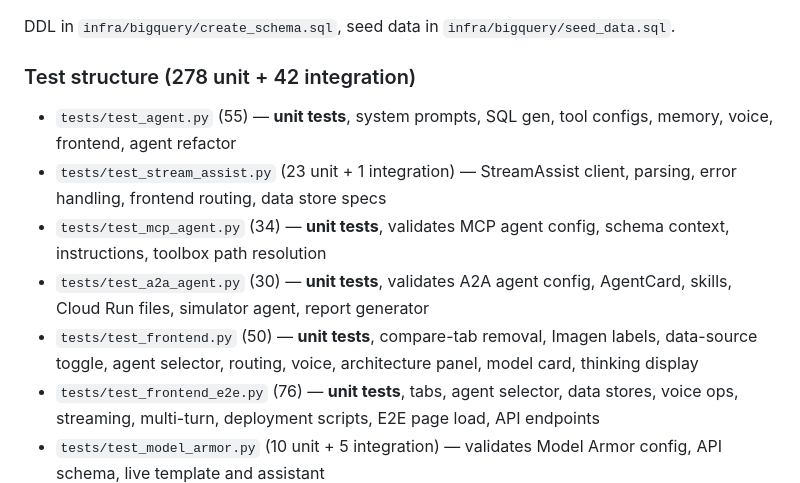
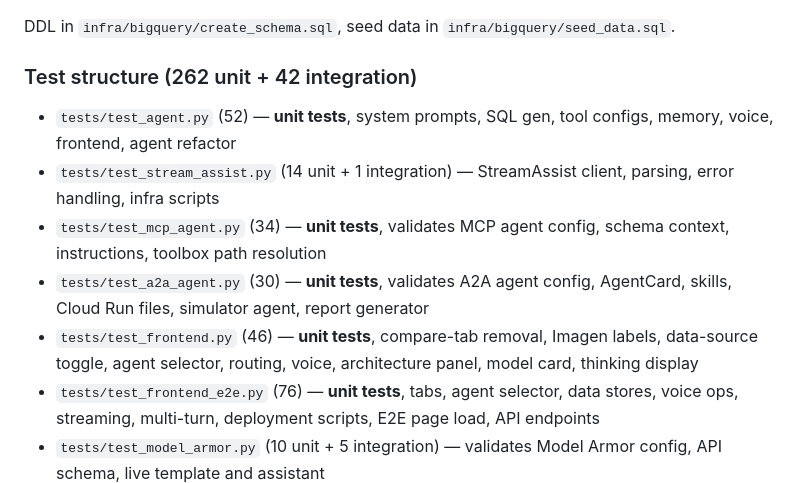
Before and after one commit to jswortz/ge_grocery_store, a Markdown page: CLAUDE.md, the part around the change. Rendered like a GitHub page.

Commit message:
Update test counts in CLAUDE.md: 262 unit + 42 integration (304 total)
Co-Authored-By: Claude Opus 4.6 <noreply@anthropic.com>

```diff
--- a/CLAUDE.md
+++ b/CLAUDE.md
@@ -110,13 +110,13 @@ Dataset `ge_grocery_demo` in `wortz-project-352116`:
 
 DDL in `infra/bigquery/create_schema.sql`, seed data in `infra/bigquery/seed_data.sql`.
 
-### Test structure (278 unit + 42 integration)
+### Test structure (262 unit + 42 integration)
 
-- `tests/test_agent.py` (55) — **unit tests**, system prompts, SQL gen, tool configs, memory, voice, frontend, agent refactor
-- `tests/test_stream_assist.py` (23 unit + 1 integration) — StreamAssist client, parsing, error handling, frontend routing, data store specs
+- `tests/test_agent.py` (52) — **unit tests**, system prompts, SQL gen, tool configs, memory, voice, frontend, agent refactor
+- `tests/test_stream_assist.py` (14 unit + 1 integration) — StreamAssist client, parsing, error handling, infra scripts
 - `tests/test_mcp_agent.py` (34) — **unit tests**, validates MCP agent config, schema context, instructions, toolbox path resolution
 - `tests/test_a2a_agent.py` (30) — **unit tests**, validates A2A agent config, AgentCard, skills, Cloud Run files, simulator agent, report generator
-- `tests/test_frontend.py` (50) — **unit tests**, compare-tab removal, Imagen labels, data-source toggle, agent selector, routing, voice, architecture panel, model card, thinking display
+- `tests/test_frontend.py` (46) — **unit tests**, compare-tab removal, Imagen labels, data-source toggle, agent selector, routing, voice, architecture panel, model card, thinking display
 - `tests/test_frontend_e2e.py` (76) — **unit tests**, tabs, agent selector, data stores, voice ops, streaming, multi-turn, deployment scripts, E2E page load, API endpoints
 - `tests/test_model_armor.py` (10 unit + 5 integration) — validates Model Armor config, API schema, live template and assistant
 - `tests/test_discovery_engine.py` (4) — **integration**, validates Discovery Engine SearchService directly against SOP and brand data stores
```
